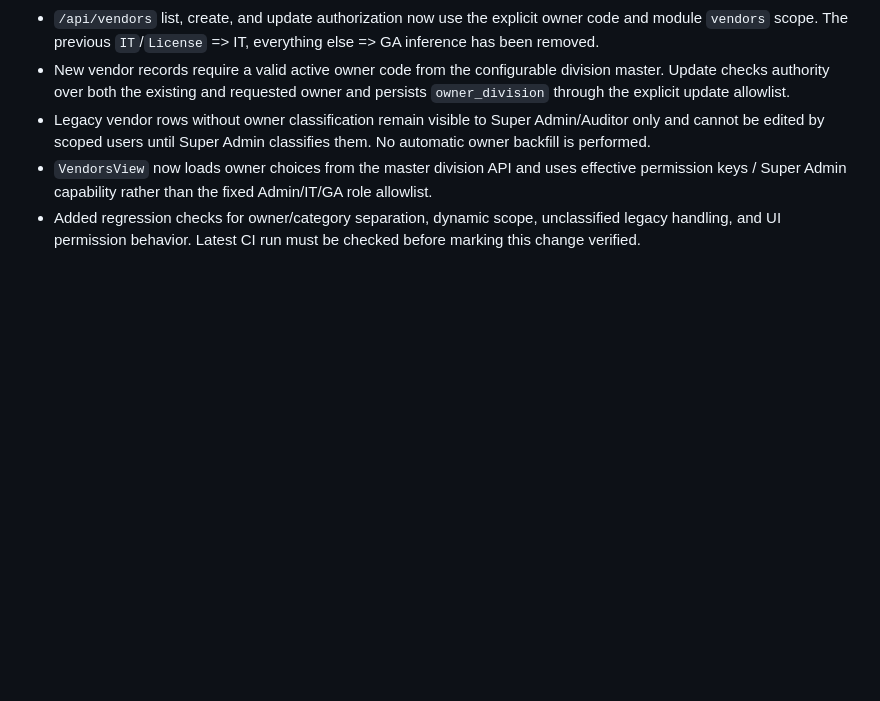
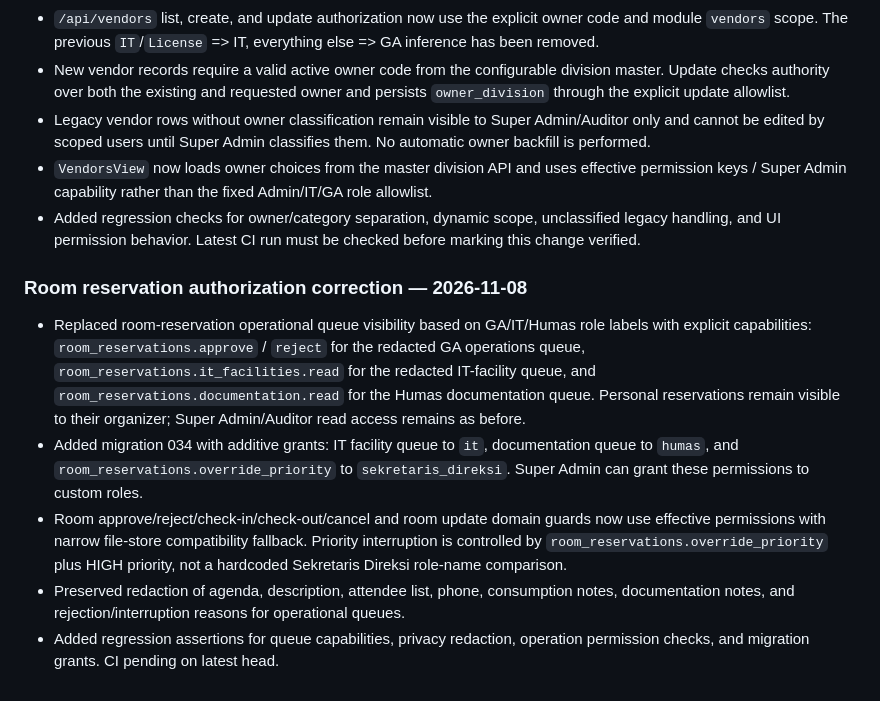
Before and after one commit to inieki-lab/gabah-gas, a Markdown page: CHANGELOG.md, the part around the change. Rendered like a GitHub page; blank space fills up the shorter version.

Commit message:
docs(rooms): record reservation RBAC remediation

```diff
--- a/CHANGELOG.md
+++ b/CHANGELOG.md
@@ -1133,3 +1133,11 @@ Implementasi file upload yang benar-benar menyimpan file (bukan hanya metadata s
 - Legacy vendor rows without owner classification remain visible to Super Admin/Auditor only and cannot be edited by scoped users until Super Admin classifies them. No automatic owner backfill is performed.
 - `VendorsView` now loads owner choices from the master division API and uses effective permission keys / Super Admin capability rather than the fixed Admin/IT/GA role allowlist.
 - Added regression checks for owner/category separation, dynamic scope, unclassified legacy handling, and UI permission behavior. Latest CI run must be checked before marking this change verified.
+
+
+### Room reservation authorization correction — 2026-11-08
+- Replaced room-reservation operational queue visibility based on GA/IT/Humas role labels with explicit capabilities: `room_reservations.approve` / `reject` for the redacted GA operations queue, `room_reservations.it_facilities.read` for the redacted IT-facility queue, and `room_reservations.documentation.read` for the Humas documentation queue. Personal reservations remain visible to their organizer; Super Admin/Auditor read access remains as before.
+- Added migration 034 with additive grants: IT facility queue to `it`, documentation queue to `humas`, and `room_reservations.override_priority` to `sekretaris_direksi`. Super Admin can grant these permissions to custom roles.
+- Room approve/reject/check-in/check-out/cancel and room update domain guards now use effective permissions with narrow file-store compatibility fallback. Priority interruption is controlled by `room_reservations.override_priority` plus HIGH priority, not a hardcoded Sekretaris Direksi role-name comparison.
+- Preserved redaction of agenda, description, attendee list, phone, consumption notes, documentation notes, and rejection/interruption reasons for operational queues.
+- Added regression assertions for queue capabilities, privacy redaction, operation permission checks, and migration grants. CI pending on latest head.
```
